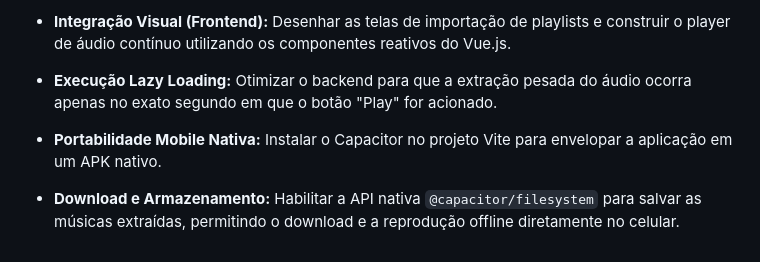
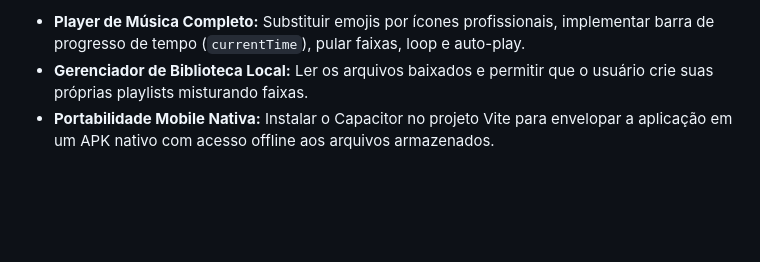
Before and after one commit to AlissonKaelan/VibeCast, a Markdown page: README.md, the part around one of its changes. Drawn GitHub-style; blank space fills up the shorter version.

Commit message:
Revise README with updated project details and instructions
Updated the README to reflect changes in project architecture and setup instructions.

```diff
--- a/README.md
+++ b/README.md
@@ -110,11 +67,4 @@ A infraestrutura e o motor de backend já estão validados. As próximas fases d
 
-* **Integração Visual (Frontend):** Desenhar as telas de importação de playlists e construir o player de áudio contínuo utilizando os componentes reativos do Vue.js.
-
-
-* **Execução Lazy Loading:** Otimizar o backend para que a extração pesada do áudio ocorra apenas no exato segundo em que o botão "Play" for acionado.
-
-
-* **Portabilidade Mobile Nativa:** Instalar o Capacitor no projeto Vite para envelopar a aplicação em um APK nativo.
-
-
-* **Download e Armazenamento:** Habilitar a API nativa `@capacitor/filesystem` para salvar as músicas extraídas, permitindo o download e a reprodução offline diretamente no celular.
+* **Player de Música Completo:** Substituir emojis por ícones profissionais, implementar barra de progresso de tempo (`currentTime`), pular faixas, loop e auto-play.
+* **Gerenciador de Biblioteca Local:** Ler os arquivos baixados e permitir que o usuário crie suas próprias playlists misturando faixas.
+* **Portabilidade Mobile Nativa:** Instalar o Capacitor no projeto Vite para envelopar a aplicação em um APK nativo com acesso offline aos arquivos armazenados.
```
Also changed, not shown: other parts of README.md (+30 -73 lines).
